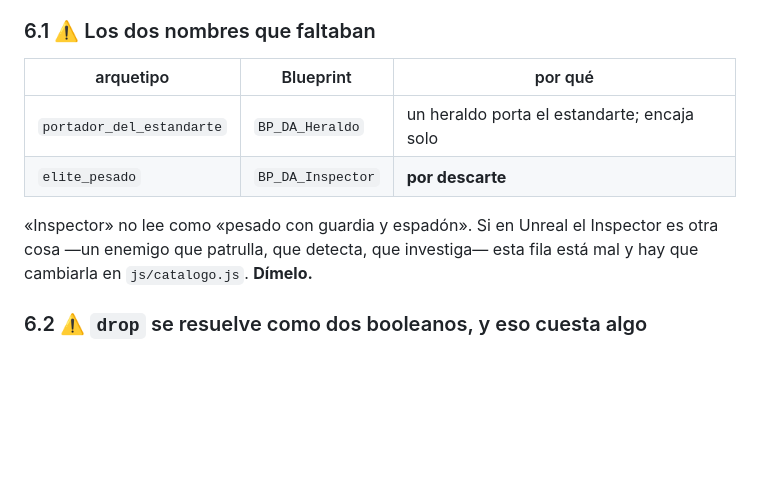
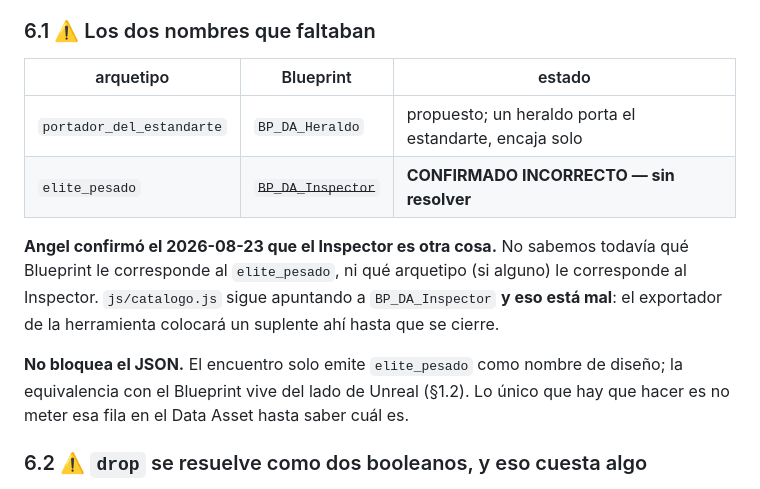
Before and after one commit to angelsolares/unreal_da, a Markdown page: Tools/MCP/ENCUENTROS_CONTRATO.md, the part around the change. Drawn GitHub-style; blank space fills up the shorter version.

Commit message:
El mapeo del Inspector queda marcado como incorrecto, no como propuesto
Angel confirma que BP_DA_Inspector es otra cosa. No sabemos que Blueprint le
toca al elite_pesado, asi que en vez de dejar mi suposicion escrita como si
fuera valida, queda tachada en el contrato con su estado real.

No bloquea el JSON: el encuentro solo emite `elite_pesado` como nombre de
diseño y la equivalencia vive del lado de Unreal. Lo unico que hay que hacer
es no meter esa fila en el Data Asset hasta cerrarla.

Co-Authored-By: Claude Opus 5 <noreply@anthropic.com>

```diff
--- a/Tools/MCP/ENCUENTROS_CONTRATO.md
+++ b/Tools/MCP/ENCUENTROS_CONTRATO.md
@@ -184,14 +184,20 @@ Todo lo que el contrato no cerraba y hubo que resolver para poder implementar v2
 
 ### 6.1 ⚠️ Los dos nombres que faltaban
 
-| arquetipo | Blueprint | por qué |
+| arquetipo | Blueprint | estado |
 |---|---|---|
-| `portador_del_estandarte` | `BP_DA_Heraldo` | un heraldo porta el estandarte; encaja solo |
-| `elite_pesado` | `BP_DA_Inspector` | **por descarte** |
+| `portador_del_estandarte` | `BP_DA_Heraldo` | propuesto; un heraldo porta el estandarte, encaja solo |
+| `elite_pesado` | ~~`BP_DA_Inspector`~~ | **CONFIRMADO INCORRECTO — sin resolver** |
 
-«Inspector» no lee como «pesado con guardia y espadón». Si en Unreal el Inspector
-es otra cosa —un enemigo que patrulla, que detecta, que investiga— esta fila está
-mal y hay que cambiarla en `js/catalogo.js`. **Dímelo.**
+**Angel confirmó el 2026-08-23 que el Inspector es otra cosa.** No sabemos todavía
+qué Blueprint le corresponde al `elite_pesado`, ni qué arquetipo (si alguno) le
+corresponde al Inspector. `js/catalogo.js` sigue apuntando a `BP_DA_Inspector`
+**y eso está mal**: el exportador de la herramienta colocará un suplente ahí hasta
+que se cierre.
+
+**No bloquea el JSON.** El encuentro solo emite `elite_pesado` como nombre de
+diseño; la equivalencia con el Blueprint vive del lado de Unreal (§1.2). Lo único
+que hay que hacer es no meter esa fila en el Data Asset hasta saber cuál es.
 
 ### 6.2 ⚠️ `drop` se resuelve como dos booleanos, y eso cuesta algo
 
```
